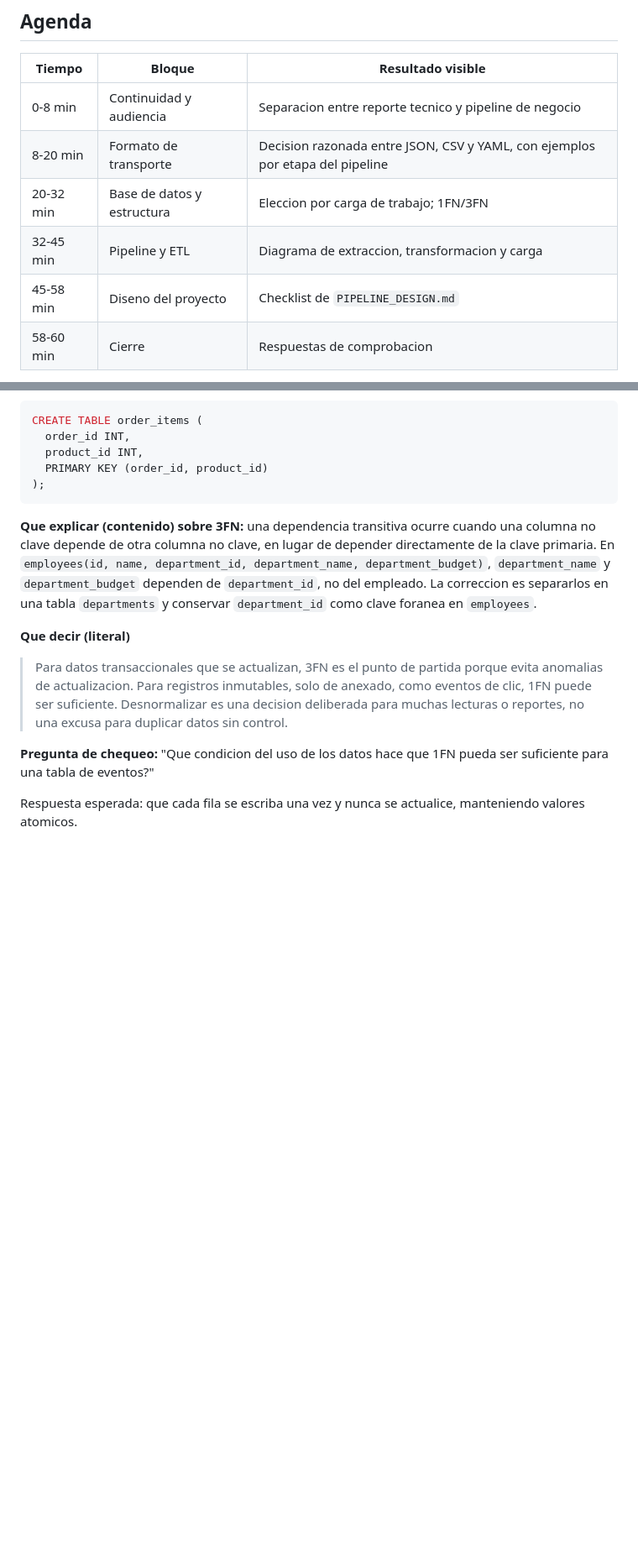
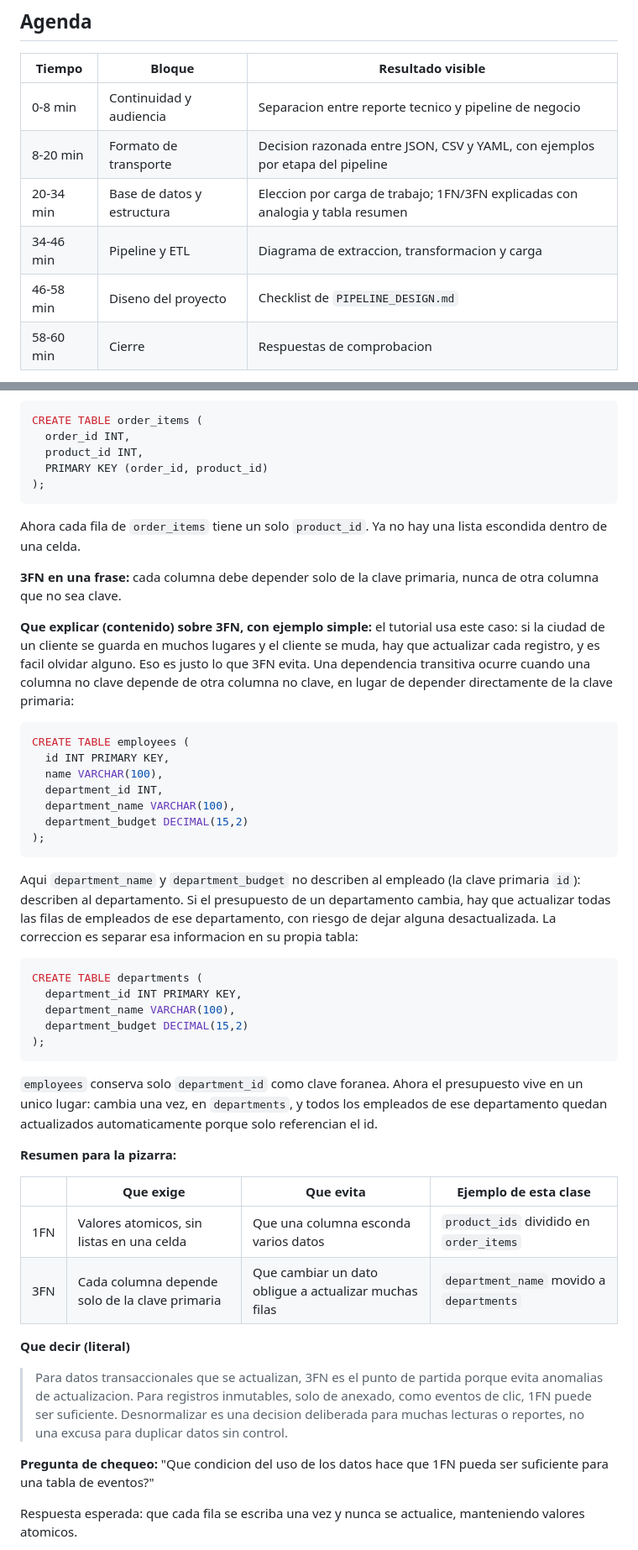
Before and after one commit to 4GeeksAcademy/dsmora-aie-pt-02, a Markdown page: class_48/resume_01.md, 2 parts joined by grey strips. Shown at 84% size. Drawn GitHub-style; blank space fills up the shorter version.

Commit message:
docs: simplify 1FN/3FN explanation with analogy and summary table

````diff
--- a/class_48/resume_01.md
+++ b/class_48/resume_01.md
@@ -66,9 +66,9 @@ git pull
 | --- | --- | --- |
 | 0-8 min | Continuidad y audiencia | Separacion entre reporte tecnico y pipeline de negocio |
 | 8-20 min | Formato de transporte | Decision razonada entre JSON, CSV y YAML, con ejemplos por etapa del pipeline |
-| 20-32 min | Base de datos y estructura | Eleccion por carga de trabajo; 1FN/3FN |
-| 32-45 min | Pipeline y ETL | Diagrama de extraccion, transformacion y carga |
-| 45-58 min | Diseno del proyecto | Checklist de `PIPELINE_DESIGN.md` |
+| 20-34 min | Base de datos y estructura | Eleccion por carga de trabajo; 1FN/3FN explicadas con analogia y tabla resumen |
+| 34-46 min | Pipeline y ETL | Diagrama de extraccion, transformacion y carga |
+| 46-58 min | Diseno del proyecto | Checklist de `PIPELINE_DESIGN.md` |
 | 58-60 min | Cierre | Respuestas de comprobacion |
 
 La version extendida usa los 15 minutos adicionales para resolver los escenarios de normalizacion y resiliencia del final de esta guia.
@@ -209,7 +215,40 @@ CREATE TABLE order_items (
 );
 ```
 
-**Que explicar (contenido) sobre 3FN:** una dependencia transitiva ocurre cuando una columna no clave depende de otra columna no clave, en lugar de depender directamente de la clave primaria. En `employees(id, name, department_id, department_name, department_budget)`, `department_name` y `department_budget` dependen de `department_id`, no del empleado. La correccion es separarlos en una tabla `departments` y conservar `department_id` como clave foranea en `employees`.
+Ahora cada fila de `order_items` tiene un solo `product_id`. Ya no hay una lista escondida dentro de una celda.
+
+**3FN en una frase:** cada columna debe depender solo de la clave primaria, nunca de otra columna que no sea clave.
+
+**Que explicar (contenido) sobre 3FN, con ejemplo simple:** el tutorial usa este caso: si la ciudad de un cliente se guarda en muchos lugares y el cliente se muda, hay que actualizar cada registro, y es facil olvidar alguno. Eso es justo lo que 3FN evita. Una dependencia transitiva ocurre cuando una columna no clave depende de otra columna no clave, en lugar de depender directamente de la clave primaria:
+
+```sql
+CREATE TABLE employees (
+  id INT PRIMARY KEY,
+  name VARCHAR(100),
+  department_id INT,
+  department_name VARCHAR(100),
+  department_budget DECIMAL(15,2)
+);
+```
+
+Aqui `department_name` y `department_budget` no describen al empleado (la clave primaria `id`): describen al departamento. Si el presupuesto de un departamento cambia, hay que actualizar todas las filas de empleados de ese departamento, con riesgo de dejar alguna desactualizada. La correccion es separar esa informacion en su propia tabla:
+
+```sql
+CREATE TABLE departments (
+  department_id INT PRIMARY KEY,
+  department_name VARCHAR(100),
+  department_budget DECIMAL(15,2)
+);
+```
+
+`employees` conserva solo `department_id` como clave foranea. Ahora el presupuesto vive en un unico lugar: cambia una vez, en `departments`, y todos los empleados de ese departamento quedan actualizados automaticamente porque solo referencian el id.
+
+**Resumen para la pizarra:**
+
+| | Que exige | Que evita | Ejemplo de esta clase |
+| --- | --- | --- | --- |
+| 1FN | Valores atomicos, sin listas en una celda | Que una columna esconda varios datos | `product_ids` dividido en `order_items` |
+| 3FN | Cada columna depende solo de la clave primaria | Que cambiar un dato obligue a actualizar muchas filas | `department_name` movido a `departments` |
 
 **Que decir (literal)**
 
````
Also changed, not shown: other parts of class_48/resume_01.md (+9 -3 lines).
